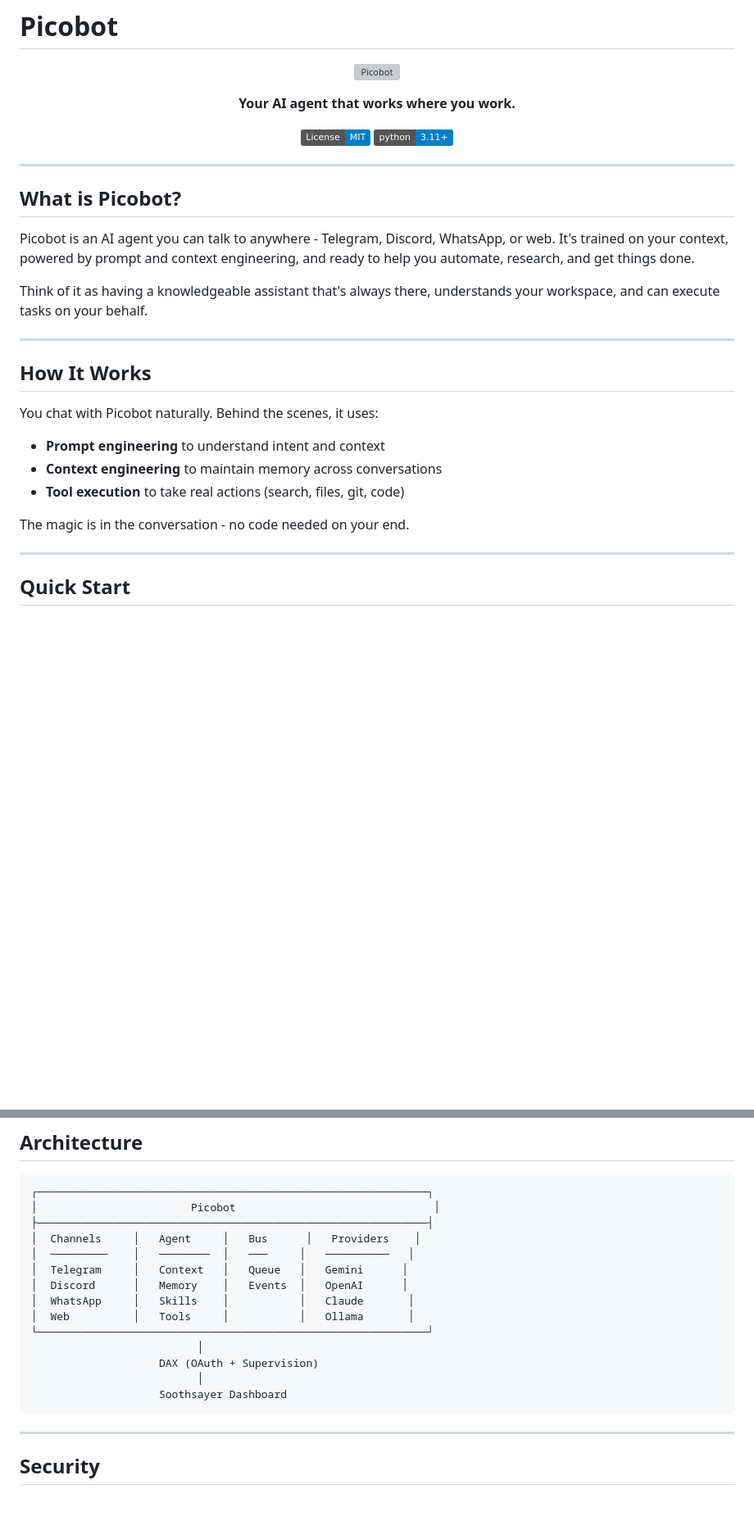
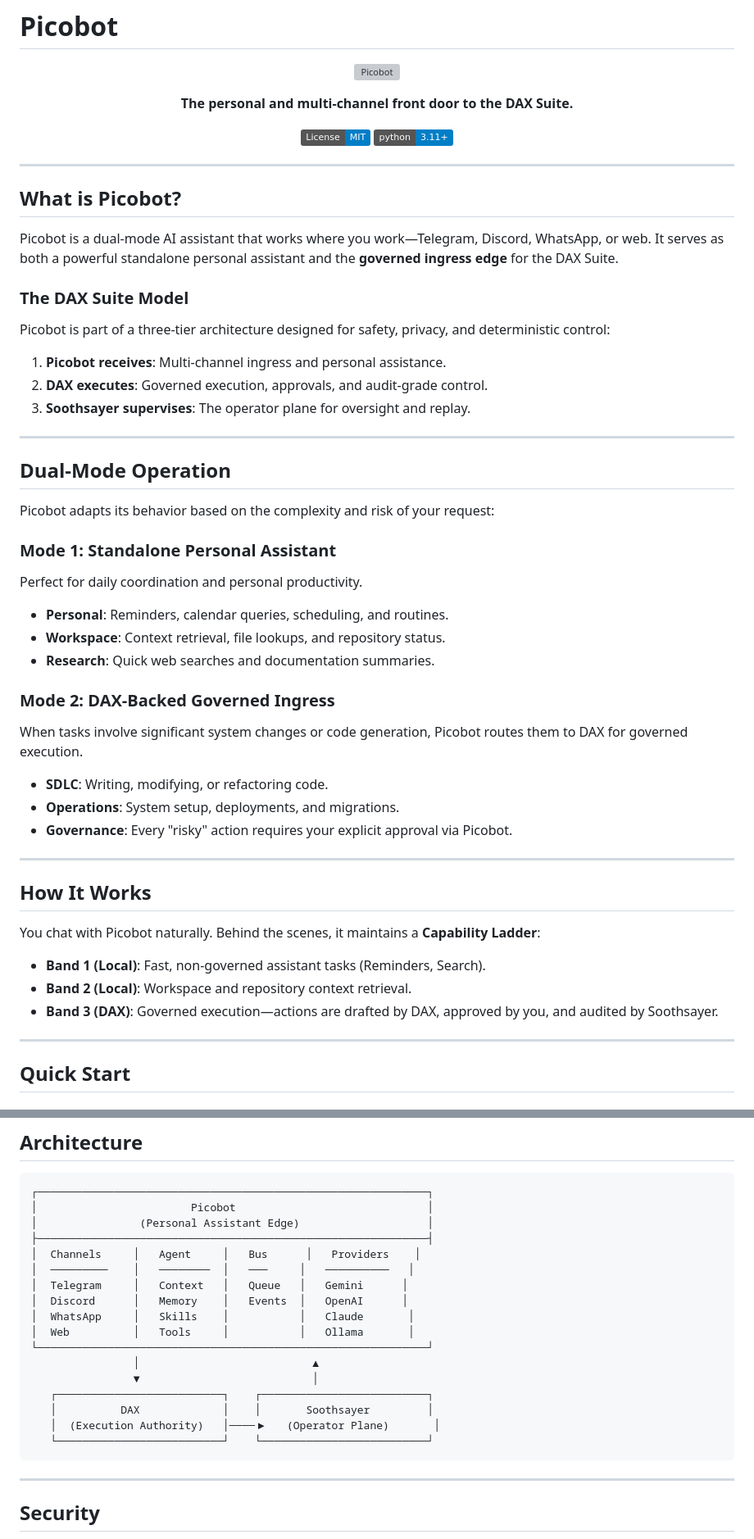
Before and after one commit to ShaileshRawat1403/picobot, a Markdown page: README.md, 2 parts joined by grey strips. Shown at 82% size. Rendered like a GitHub page; badges without logos; blank space fills up the shorter version; grey boxes are pictures that could not be loaded.

Commit message:
docs: align picobot messaging with DAX Suite tier model
- Update README with dual-mode assistant/ingress positioning\n- Implement 'Picobot receives, DAX executes, Soothsayer supervises' tagline\n- Refresh architecture diagrams to reflect stack-level tiering\n- Define Band 1/2/3 capability ladder in public documentation

````diff
--- a/README.md
+++ b/README.md
@@ -5,7 +5,7 @@
 </p>
 
 <p align="center">
-  <strong>Your AI agent that works where you work.</strong>
+  <strong>The personal and multi-channel front door to the DAX Suite.</strong>
 </p>
 
 <p align="center">
@@ -21,21 +21,42 @@
 
 ## What is Picobot?
 
-Picobot is an AI agent you can talk to anywhere - Telegram, Discord, WhatsApp, or web. It's trained on your context, powered by prompt and context engineering, and ready to help you automate, research, and get things done.
+Picobot is a dual-mode AI assistant that works where you work—Telegram, Discord, WhatsApp, or web. It serves as both a powerful standalone personal assistant and the **governed ingress edge** for the DAX Suite.
 
-Think of it as having a knowledgeable assistant that's always there, understands your workspace, and can execute tasks on your behalf.
+### The DAX Suite Model
+Picobot is part of a three-tier architecture designed for safety, privacy, and deterministic control:
+
+1.  **Picobot receives**: Multi-channel ingress and personal assistance.
+2.  **DAX executes**: Governed execution, approvals, and audit-grade control.
+3.  **Soothsayer supervises**: The operator plane for oversight and replay.
+
+---
+
+## Dual-Mode Operation
+
+Picobot adapts its behavior based on the complexity and risk of your request:
+
+### Mode 1: Standalone Personal Assistant
+Perfect for daily coordination and personal productivity.
+- **Personal**: Reminders, calendar queries, scheduling, and routines.
+- **Workspace**: Context retrieval, file lookups, and repository status.
+- **Research**: Quick web searches and documentation summaries.
+
+### Mode 2: DAX-Backed Governed Ingress
+When tasks involve significant system changes or code generation, Picobot routes them to DAX for governed execution.
+- **SDLC**: Writing, modifying, or refactoring code.
+- **Operations**: System setup, deployments, and migrations.
+- **Governance**: Every "risky" action requires your explicit approval via Picobot.
 
 ---
 
 ## How It Works
 
-You chat with Picobot naturally. Behind the scenes, it uses:
+You chat with Picobot naturally. Behind the scenes, it maintains a **Capability Ladder**:
 
-- **Prompt engineering** to understand intent and context
-- **Context engineering** to maintain memory across conversations
-- **Tool execution** to take real actions (search, files, git, code)
-
-The magic is in the conversation - no code needed on your end.
+- **Band 1 (Local)**: Fast, non-governed assistant tasks (Reminders, Search).
+- **Band 2 (Local)**: Workspace and repository context retrieval.
+- **Band 3 (DAX)**: Governed execution—actions are drafted by DAX, approved by you, and audited by Soothsayer.
 
 ---
 
@@ -148,7 +169,8 @@ picobot provider login gemini_oauth
 
 ```
 ┌─────────────────────────────────────────────────────────────┐
-│                        Picobot                               │
+│                        Picobot                              │
+│                (Personal Assistant Edge)                    │
 ├─────────────────────────────────────────────────────────────┤
 │  Channels     │   Agent     │   Bus      │   Providers    │
 │  ─────────    │   ────────  │   ───     │   ──────────   │
@@ -157,10 +179,12 @@ picobot provider login gemini_oauth
 │  WhatsApp     │   Skills    │           │   Claude       │
 │  Web          │   Tools     │           │   Ollama       │
 └─────────────────────────────────────────────────────────────┘
-                          │
-                    DAX (OAuth + Supervision)
-                          │
-                    Soothsayer Dashboard
+                │                           ▲
+                ▼                           │
+   ┌──────────────────────────┐    ┌──────────────────────────┐
+   │          DAX             │    │       Soothsayer         │
+   │  (Execution Authority)   │────▶   (Operator Plane)       │
+   └──────────────────────────┘    └──────────────────────────┘
 ```
 
 ---
````
Also changed, not shown: docs/ARCHITECTURE.md (+10 -9 lines).
